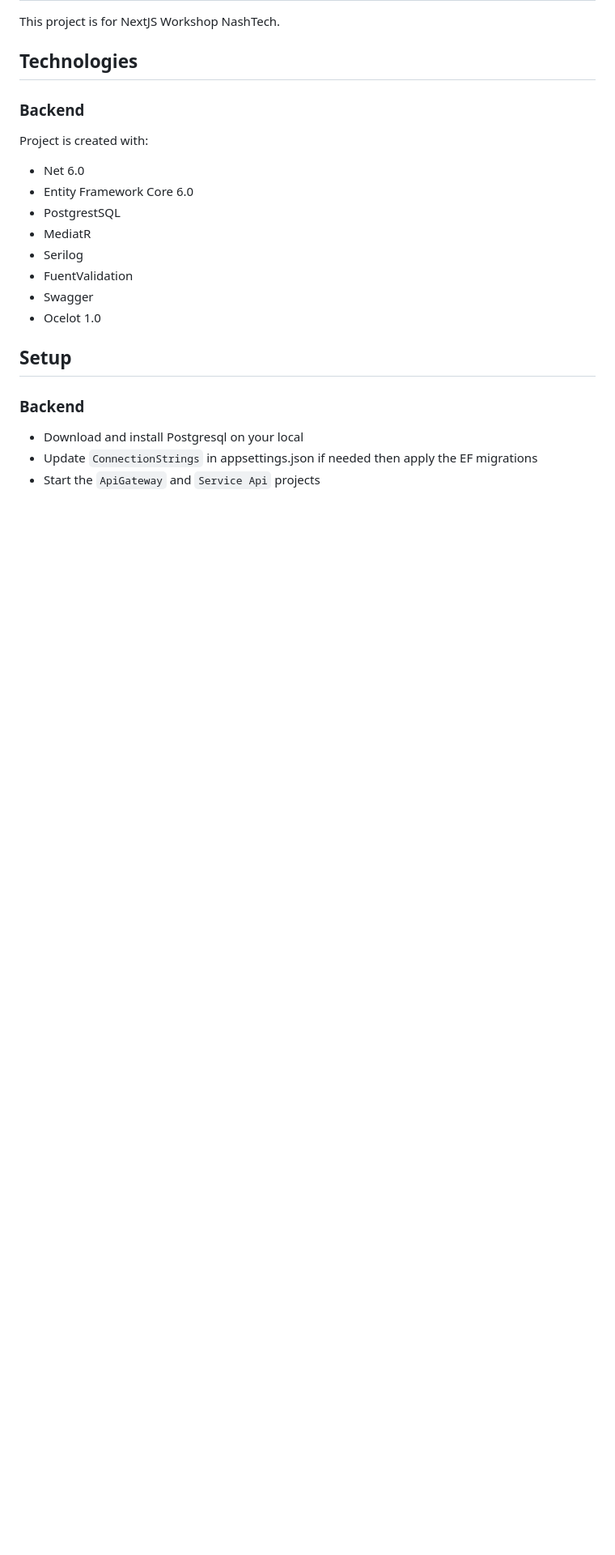
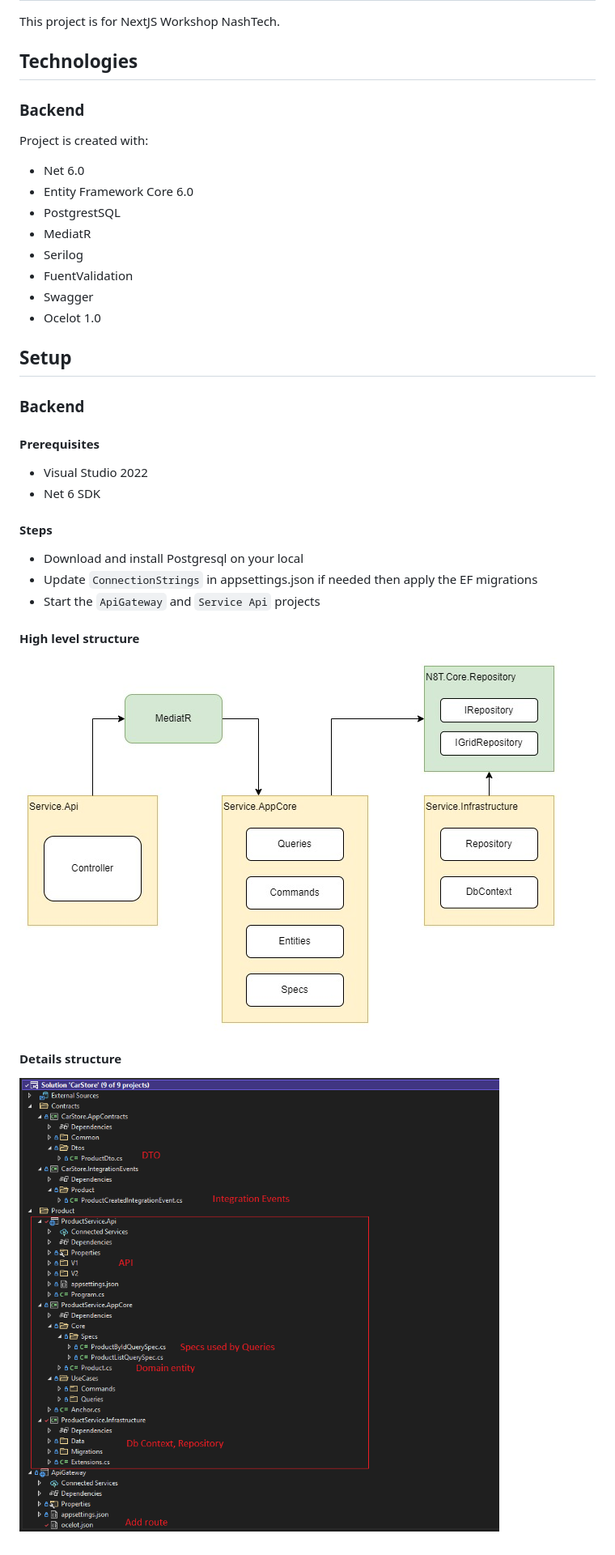
Before and after one commit to huychenh/nextjs_workshop, a Markdown page: README.md, the part around the change. Shown: that part at 81% size. Drawn GitHub-style; pictures changed too: images/cqrs-mediatr.jpg (added), images/project-structure.png (added); blank space fills up the shorter version.

Commit message:
Add structure images to README.md

```diff
--- a/README.md
+++ b/README.md
@@ -20,6 +20,17 @@ Project is created with:
 
 ## Setup
 ### Backend
+#### Prerequisites
+- Visual Studio 2022
+- Net 6 SDK
+
+#### Steps
 - Download and install Postgresql on your local
 - Update `ConnectionStrings` in appsettings.json if needed then apply the EF migrations
 - Start the `ApiGateway` and `Service Api` projects
+
+#### High level structure
+![CQRS MediatR](/images/cqrs-mediatr.jpg)
+
+#### Details structure
+![Project structure](/images/project-structure.png)
```
Also changed, not shown: 1 other file.
